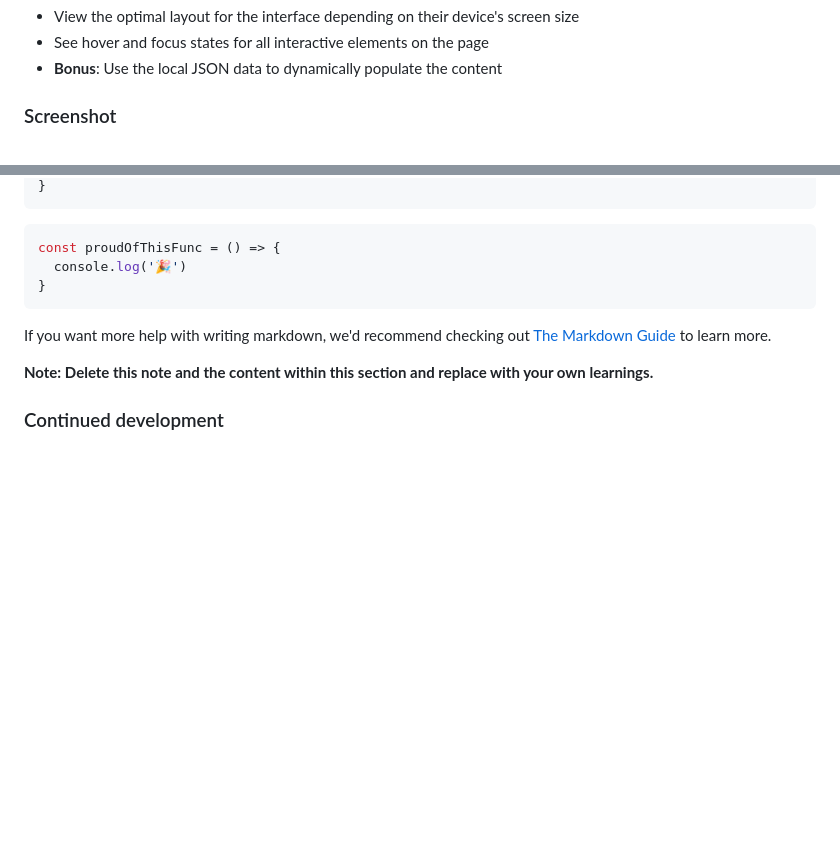
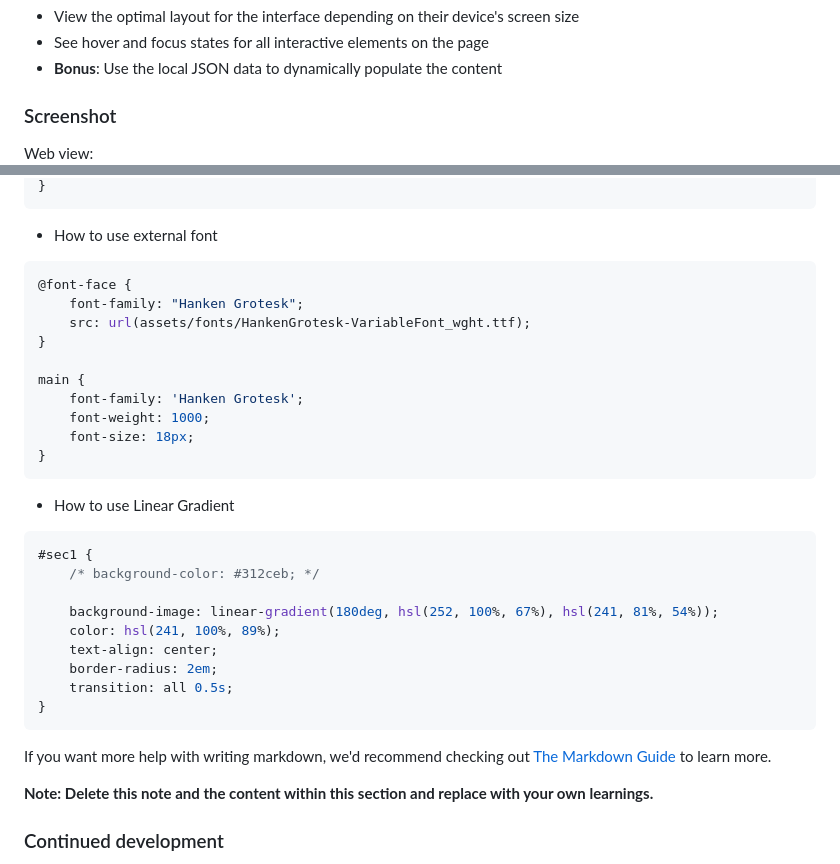
Before and after one commit to syarief02/result-summary-component, a Markdown page: README.md, 2 parts joined by grey strips. Drawn GitHub-style; blank space fills up the shorter version.

````diff
--- a/README.md
+++ b/README.md
@@ -30,4 +30,5 @@ Users should be able to:
 
 ### Screenshot
 
+Web view:
 ![](./screenshot/result%20summary%20component%20solution.png)
@@ -62,10 +79,33 @@ To see how you can add code snippets, see below:
 }
 ```
-```js
-const proudOfThisFunc = () => {
-  console.log('🎉')
+
+- How to use external font
+```CSS
+@font-face {
+    font-family: "Hanken Grotesk";
+    src: url(assets/fonts/HankenGrotesk-VariableFont_wght.ttf);
+}
+
+main {
+    font-family: 'Hanken Grotesk';
+    font-weight: 1000;
+    font-size: 18px;
 }
 ```
+
+- How to use Linear Gradient
+```CSS
+#sec1 {
+    /* background-color: #312ceb; */
+
+    background-image: linear-gradient(180deg, hsl(252, 100%, 67%), hsl(241, 81%, 54%));
+    color: hsl(241, 100%, 89%);
+    text-align: center;
+    border-radius: 2em;
+    transition: all 0.5s;
+}
+```
+
 
 If you want more help with writing markdown, we'd recommend checking out [The Markdown Guide](https://www.markdownguide.org/) to learn more.
 
````
Also changed, not shown: other parts of README.md (+27 -11 lines), screenshot/result summary component solution - mobile.png (added).
